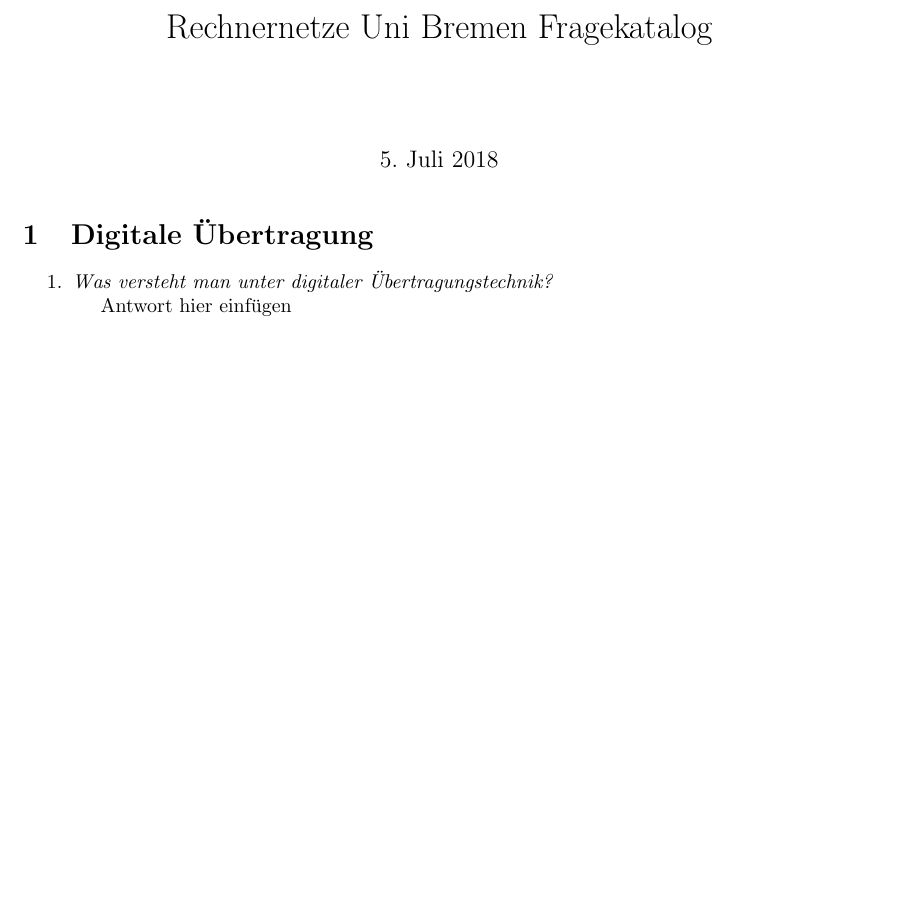
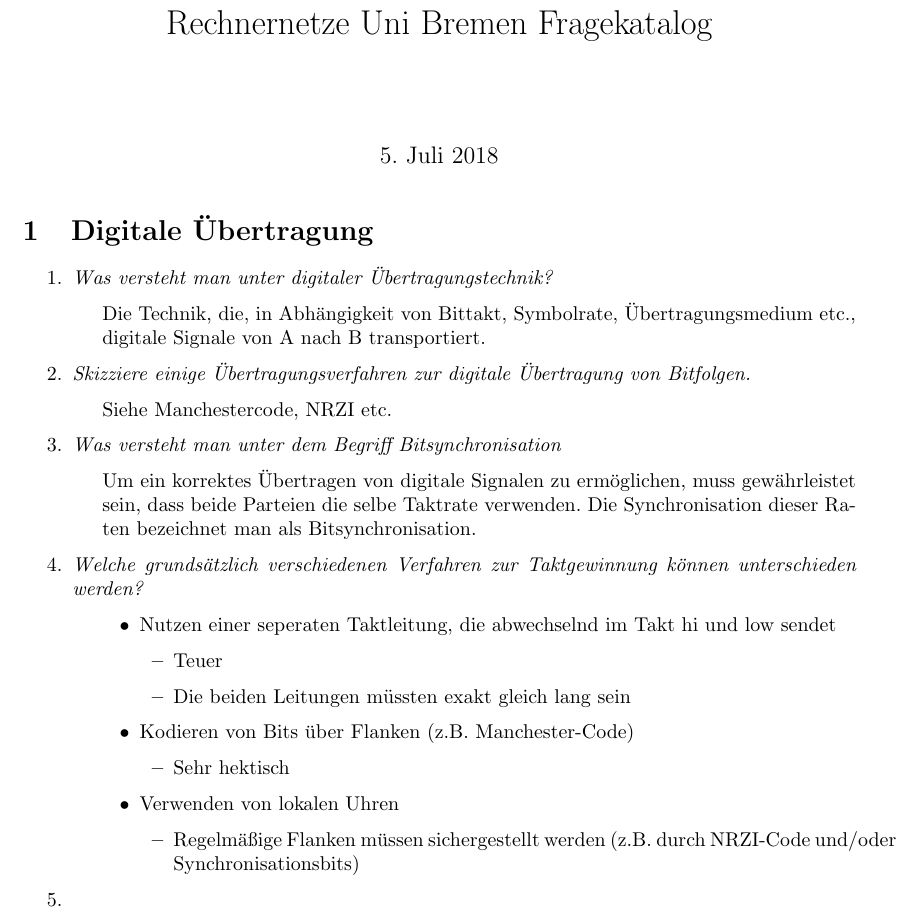
Before and after one commit to Kircheneer/Rechnernetze-Uni-Bremen, a LaTeX document (fragekatalog/fragekatalog.tex): part of page 1 of 3, cut so that both start at the same text, the shorter picture padded with empty space. Compiled offline with pdfLaTeX.

Commit message:
Neue Formatierung + Erste Einträge digitale Übertragung

```diff
--- a/fragekatalog/fragekatalog.tex
+++ b/fragekatalog/fragekatalog.tex
@@ -10,6 +10,9 @@
 \usepackage{parskip}
 % Anführungszeichen
 \usepackage{csquotes}
+% Für eingerückte Umgebungen
+\usepackage{changepage}
+\newcommand{\lmargin}{1.5em}
 \MakeOuterQuote{"}
 
 \title{Rechnernetze Uni Bremen Fragekatalog}
@@ -17,8 +20,37 @@
 \maketitle
 \section{Digitale Übertragung}
 \begin{enumerate}
-\item \textit{Was versteht man unter digitaler Übertragungstechnik?}\\
-\-\hspace{.5cm}Antwort hier einfügen
+\item \textit{Was versteht man unter digitaler Übertragungstechnik?}
+\begin{adjustwidth}{\lmargin}{0em}
+	Die Technik, die, in Abhängigkeit von Bittakt, Symbolrate, Übertragungsmedium etc., digitale Signale von A nach B transportiert. %TODO 'etc.'
+\end{adjustwidth}
+\item \textit{Skizziere einige Übertragungsverfahren zur digitale Übertragung von Bitfolgen.}
+\begin{adjustwidth}{\lmargin}{0em}
+	Siehe Manchestercode, NRZI etc. %TODO Zeichnung einfügen
+\end{adjustwidth}
+\item \textit{Was versteht man unter dem Begriff Bitsynchronisation}
+\begin{adjustwidth}{\lmargin}{0em}
+	Um ein korrektes Übertragen von digitale Signalen zu ermöglichen, muss gewährleistet sein, dass beide Parteien die selbe Taktrate verwenden. Die Synchronisation dieser Raten bezeichnet man als Bitsynchronisation.
+\end{adjustwidth}
+\item \textit{Welche grundsätzlich verschiedenen Verfahren zur Taktgewinnung können unterschieden werden?}
+\begin{adjustwidth}{\lmargin}{}
+\begin{itemize}
+	\item Nutzen einer seperaten Taktleitung, die abwechselnd im Takt hi und low sendet
+	\begin{itemize}
+		\item Teuer
+		\item Die beiden Leitungen müssten exakt gleich lang sein
+	\end{itemize}
+	\item Kodieren von Bits über Flanken (z.B. Manchester-Code)
+	\begin{itemize}
+		\item Sehr hektisch
+	\end{itemize}
+	\item Verwenden von lokalen Uhren
+	\begin{itemize}
+		\item Regelmäßige Flanken müssen sichergestellt werden (z.B. durch NRZI-Code und/oder Synchronisationsbits)
+	\end{itemize}
+\end{itemize}
+\end{adjustwidth}
+\item \textit{}
 \end{enumerate}
 \section{Analoge Übertragung}
 
```
